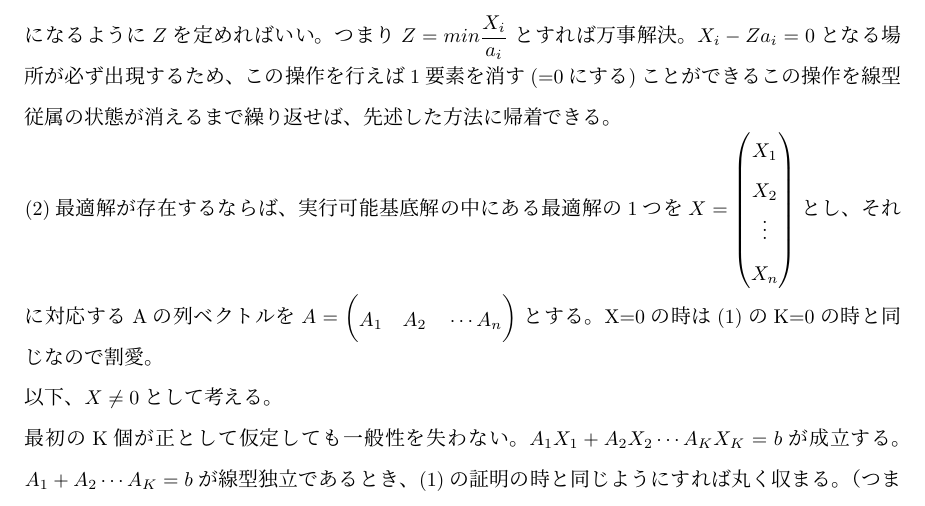
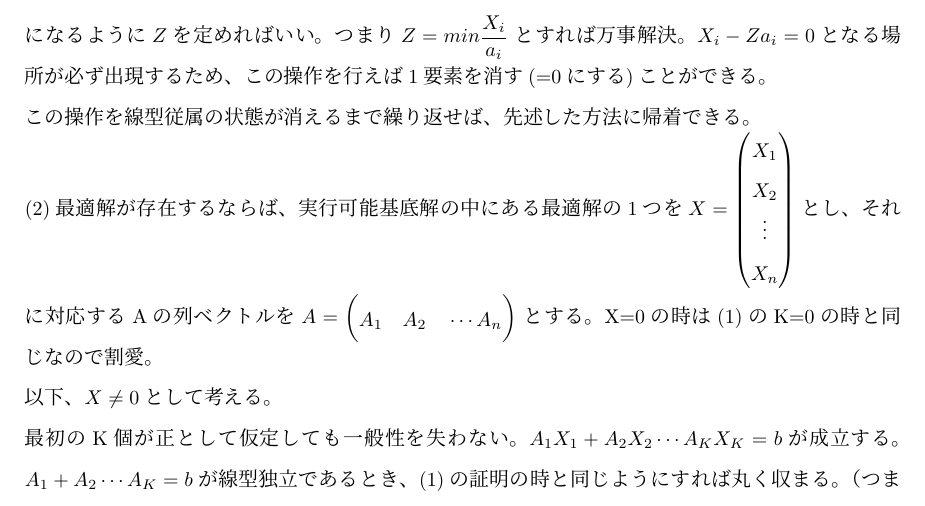
Before and after one commit to Taka0007/Voluntary-seminar, a LaTeX document (optimization/simplex/pdf.tex): part of page 5 of 7, cut so that both start at the same text. Compiled offline with pLaTeX and dvipdfmx.

Commit message:
Update pdf.tex

```diff
--- a/optimization/simplex/pdf.tex
+++ b/optimization/simplex/pdf.tex
@@ -202,7 +202,7 @@ $A_1,A_2, \cdots A_k$が線型従属であるとき、少なくとも一つが0
 （線型従属なので、$a_s = t a_u$となる組み合わせが存在するということ。それ以外を0にすれば上式が成立する）\\
 任意の定数$Z$を★に掛けて、$A_1 X_1 + A_2 X_2 \cdots A_n X_n = b$から引き算すると、\\
 $(X_1 - Z a_1)A_1 + (X_2 - Z a_2)A_2 + \cdots + (X_K - Z a_K)A_K = b$が成立する。$A_1～A_K$のうち、少なくとも1つは正なので$Z$を増加させると、$X_i -Z a_i$は小さくなっていく。\\
-$(X_t - Z a_t)$が負になってしまうと制約条件に違反してしまうので、すべての$(X_t - Z a_t)$が0以上になるように$Z$を定めればいい。つまり$Z = min \dfrac{X_i}{a_i}$ とすれば万事解決。$X_i - Z a_i=0$となる場所が必ず出現するため、この操作を行えば1要素を消す(=0にする)ことができる
+$(X_t - Z a_t)$が負になってしまうと制約条件に違反してしまうので、すべての$(X_t - Z a_t)$が0以上になるように$Z$を定めればいい。つまり$Z = min \dfrac{X_i}{a_i}$ とすれば万事解決。$X_i - Z a_i=0$となる場所が必ず出現するため、この操作を行えば1要素を消す(=0にする)ことができる。\\
 この操作を線型従属の状態が消えるまで繰り返せば、先述した方法に帰着できる。\\
 (2)最適解が存在するならば、実行可能基底解の中にある
 最適解の1つを
```
